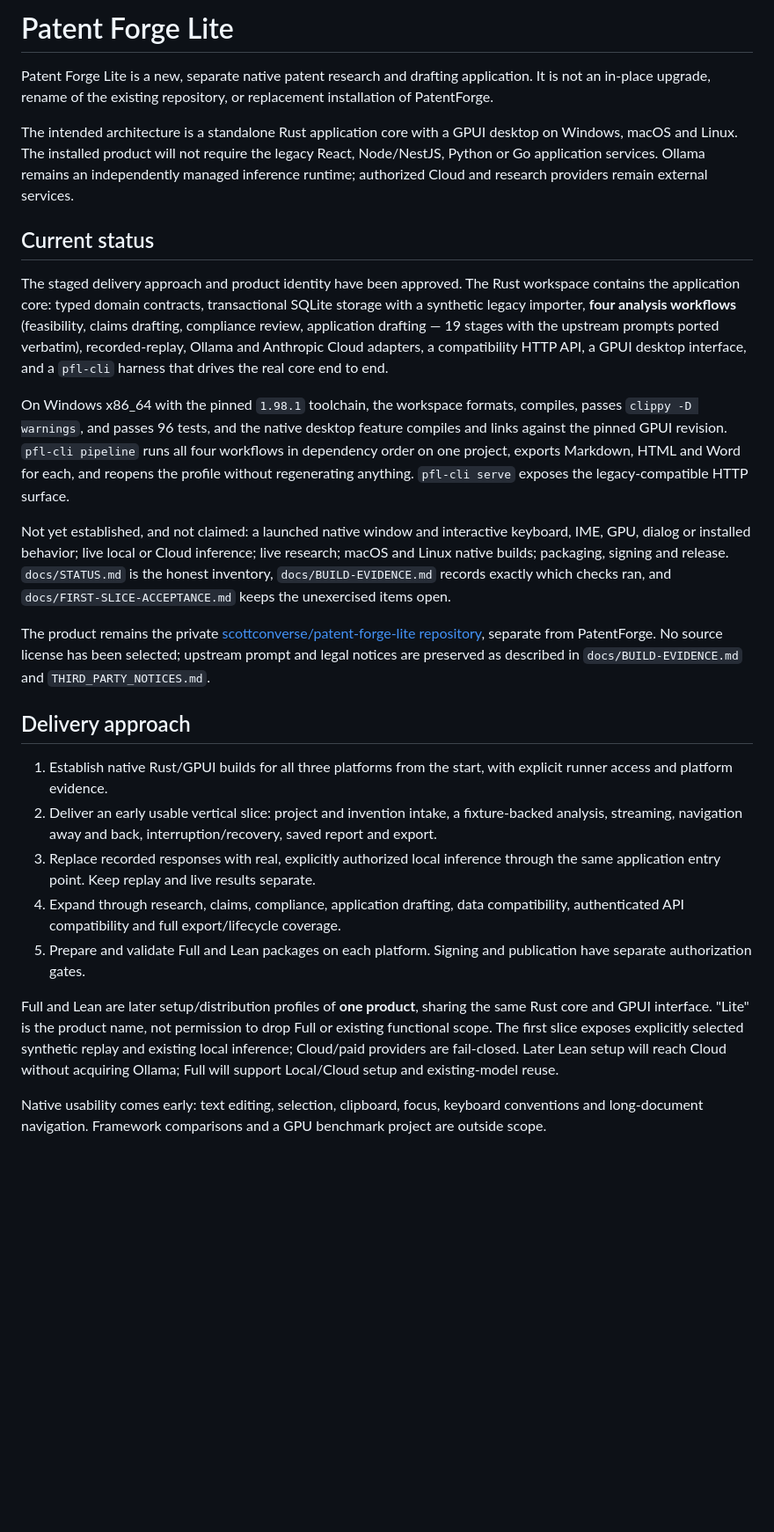
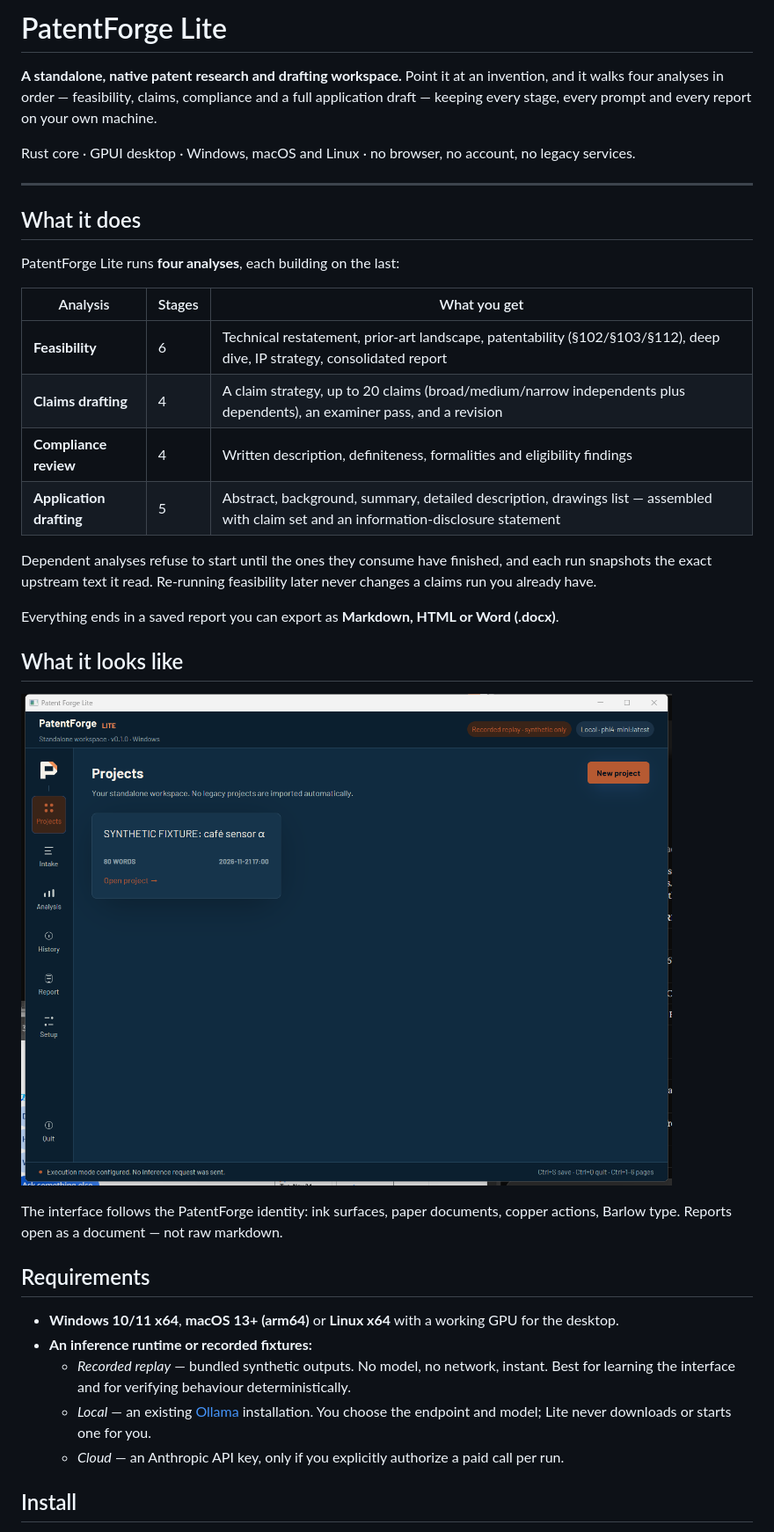
Before and after one commit to scottconverse/patent-forge-lite, a Markdown page: README.md, the part around one of its changes. Shown at 88% size. GitHub-like rendering; pictures changed too: docs/images/projects.png (added); blank space fills up the shorter version.

```diff
--- a/README.md
+++ b/README.md
@@ -1,40 +1,46 @@
-# Patent Forge Lite
+# PatentForge Lite
 
-Patent Forge Lite is a new, separate native patent research and drafting application. It is not an in-place upgrade, rename of the existing repository, or replacement installation of PatentForge.
+**A standalone, native patent research and drafting workspace.** Point it at an invention,
+and it walks four analyses in order — feasibility, claims, compliance and a full application
+draft — keeping every stage, every prompt and every report on your own machine.
 
-The intended architecture is a standalone Rust application core with a GPUI desktop on Windows, macOS and Linux. The installed product will not require the legacy React, Node/NestJS, Python or Go application services. Ollama remains an independently managed inference runtime; authorized Cloud and research providers remain external services.
+Rust core · GPUI desktop · Windows, macOS and Linux · no browser, no account, no legacy services.
 
-## Current status
+---
 
-The staged delivery approach and product identity have been approved. The Rust workspace
-contains the application core: typed domain contracts, transactional SQLite storage with a
-synthetic legacy importer, **four analysis workflows** (feasibility, claims drafting,
-compliance review, application drafting — 19 stages with the upstream prompts ported
-verbatim), recorded-replay, Ollama and Anthropic Cloud adapters, a compatibility HTTP API,
-a GPUI desktop interface, and a `pfl-cli` harness that drives the real core end to end.
+## What it does
 
-On Windows x86_64 with the pinned `1.98.1` toolchain, the workspace formats, compiles, passes
-`clippy -D warnings`, and passes 96 tests, and the native desktop feature compiles and links
-against the pinned GPUI revision. `pfl-cli pipeline` runs all four workflows in dependency
-order on one project, exports Markdown, HTML and Word for each, and reopens the profile
-without regenerating anything. `pfl-cli serve` exposes the legacy-compatible HTTP surface.
+PatentForge Lite runs **four analyses**, each building on the last:
 
-Not yet established, and not claimed: a launched native window and interactive keyboard, IME,
-GPU, dialog or installed behavior; live local or Cloud inference; live research; macOS and
-Linux native builds; packaging, signing and release. `docs/STATUS.md` is the honest inventory,
-`docs/BUILD-EVIDENCE.md` records exactly which checks ran, and
-`docs/FIRST-SLICE-ACCEPTANCE.md` keeps the unexercised items open.
+| Analysis | Stages | What you get |
+| --- | --- | --- |
+| **Feasibility** | 6 | Technical restatement, prior-art landscape, patentability (§102/§103/§112), deep dive, IP strategy, consolidated report |
+| **Claims drafting** | 4 | A claim strategy, up to 20 claims (broad/medium/narrow independents plus dependents), an examiner pass, and a revision |
+| **Compliance review** | 4 | Written description, definiteness, formalities and eligibility findings |
+| **Application drafting** | 5 | Abstract, background, summary, detailed description, drawings list — assembled with claim set and an information-disclosure statement |
 
-The product remains the private [scottconverse/patent-forge-lite repository](https://github.com/scottconverse/patent-forge-lite), separate from PatentForge. No source license has been selected; upstream prompt and legal notices are preserved as described in `docs/BUILD-EVIDENCE.md` and `THIRD_PARTY_NOTICES.md`.
+Dependent analyses refuse to start until the ones they consume have finished, and each run
+snapshots the exact upstream text it read. Re-running feasibility later never changes a claims
+run you already have.
 
-## Delivery approach
+Everything ends in a saved report you can export as **Markdown, HTML or Word (.docx)**.
 
-1. Establish native Rust/GPUI builds for all three platforms from the start, with explicit runner access and platform evidence.
-2. Deliver an early usable vertical slice: project and invention intake, a fixture-backed analysis, streaming, navigation away and back, interruption/recovery, saved report and export.
-3. Replace recorded responses with real, explicitly authorized local inference through the same application entry point. Keep replay and live results separate.
-4. Expand through research, claims, compliance, application drafting, data compatibility, authenticated API compatibility and full export/lifecycle coverage.
-5. Prepare and validate Full and Lean packages on each platform. Signing and publication have separate authorization gates.
+## What it looks like
 
-Full and Lean are later setup/distribution profiles of **one product**, sharing the same Rust core and GPUI interface. "Lite" is the product name, not permission to drop Full or existing functional scope. The first slice exposes explicitly selected synthetic replay and existing local inference; Cloud/paid providers are fail-closed. Later Lean setup will reach Cloud without acquiring Ollama; Full will support Local/Cloud setup and existing-model reuse.
+![Projects](https://raw.githubusercontent.com/scottconverse/patent-forge-lite/main/docs/images/projects.png)
 
-Native usability comes early: text editing, selection, clipboard, focus, keyboard conventions and long-document navigation. Framework comparisons and a GPU benchmark project are outside scope.
+The interface follows the PatentForge identity: ink surfaces, paper documents, copper actions,
+Barlow type. Reports open as a document — not raw markdown.
+
+## Requirements
+
+- **Windows 10/11 x64**, **macOS 13+ (arm64)** or **Linux x64** with a working GPU for the desktop.
+- **An inference runtime or recorded fixtures:**
+  - *Recorded replay* — bundled synthetic outputs. No model, no network, instant. Best for
+    learning the interface and for verifying behaviour deterministically.
+  - *Local* — an existing [Ollama](https://ollama.com) installation. You choose the endpoint and
+    model; Lite never downloads or starts one for you.
+  - *Cloud* — an Anthropic API key, only if you explicitly authorize a paid call per run.
+
+## Install
+
```
Also changed, not shown: other parts of README.md (+106 -21 lines), docs/RELEASE-NOTES.md (added, +60 -0 lines), docs/USER-MANUAL.md (added, +431 -0 lines), docs/images/analysis.png (added), docs/images/report.png (added), 4 other files.
